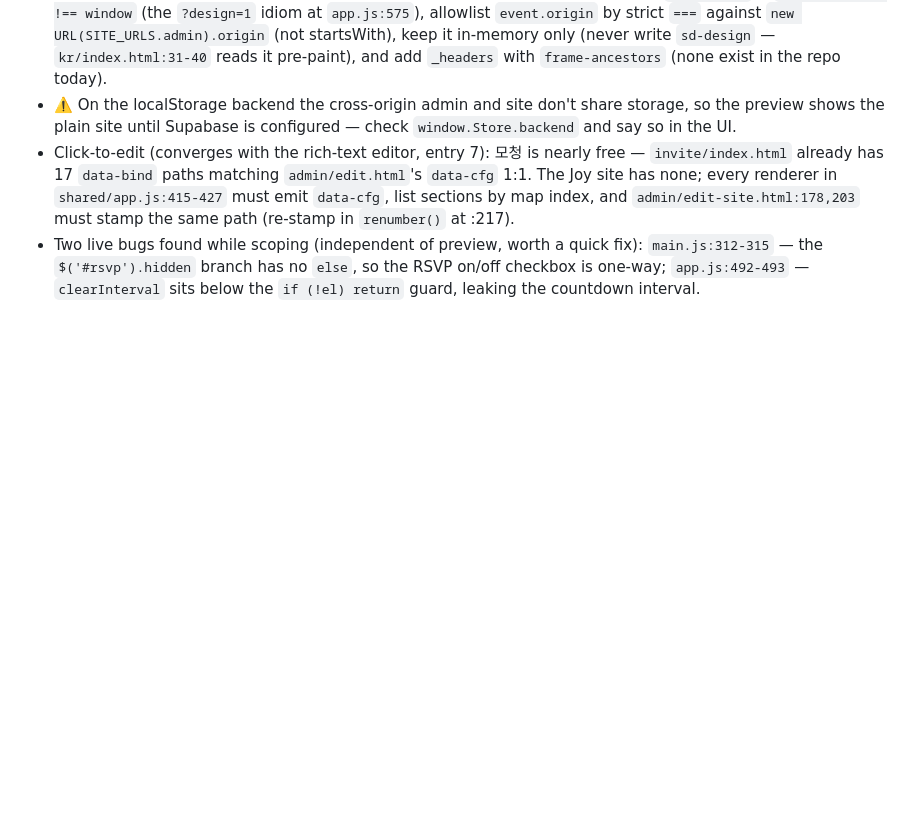
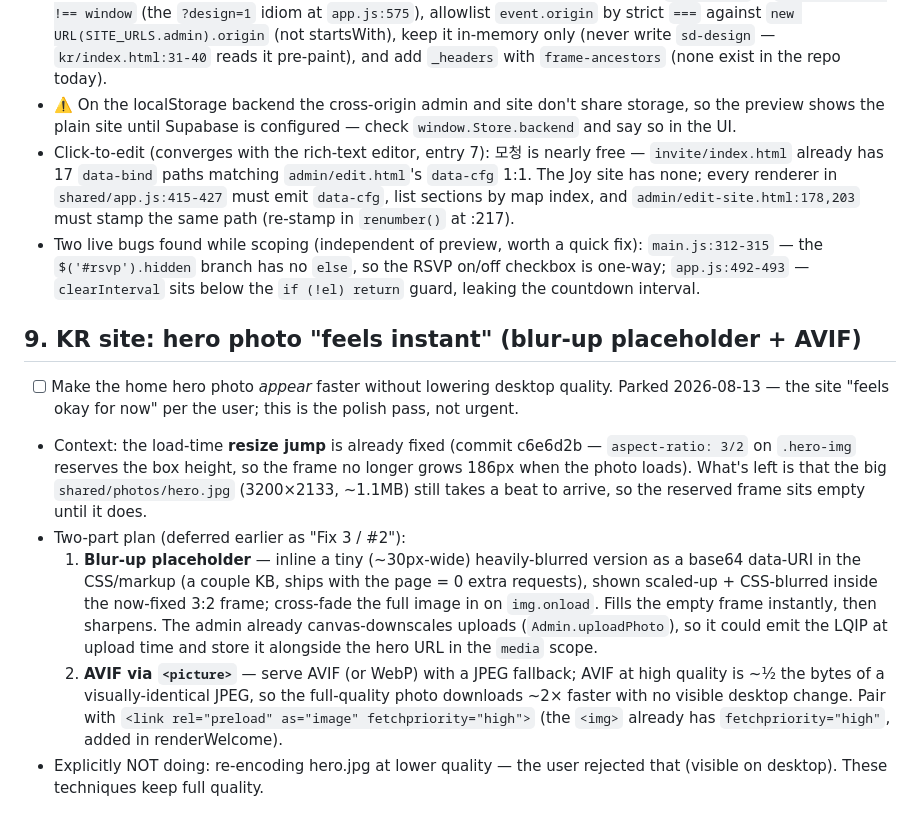
Before and after one commit to dkim0718/soyeon-and-doyoon, a Markdown page: TODO.md, the part around the change. Drawn GitHub-style; blank space fills up the shorter version.

Commit message:
docs(todo): park KR hero-image "feels instant" work as item #9
Blur-up placeholder + AVIF/preload to make the hero photo appear sooner without
lowering desktop quality. Deferred per the user ("feels okay for now"); the
load-time resize jump is already fixed (c6e6d2b).

Co-Authored-By: Claude Opus 4.8 <noreply@anthropic.com>
Claude-Session: https://claude.ai/code/session_01YVJrQuZguhsDFjdgRA3SGg

```diff
--- a/TODO.md
+++ b/TODO.md
@@ -180,3 +180,29 @@ without re-investigating.
   `main.js:312-315` — the `$('#rsvp').hidden` branch has no `else`, so the RSVP
   on/off checkbox is one-way; `app.js:492-493` — `clearInterval` sits below the
   `if (!el) return` guard, leaking the countdown interval.
+
+## 9. KR site: hero photo "feels instant" (blur-up placeholder + AVIF)
+
+- [ ] Make the home hero photo *appear* faster without lowering desktop quality.
+      Parked 2026-08-13 — the site "feels okay for now" per the user; this is the
+      polish pass, not urgent.
+- Context: the load-time **resize jump** is already fixed (commit c6e6d2b —
+  `aspect-ratio: 3/2` on `.hero-img` reserves the box height, so the frame no
+  longer grows 186px when the photo loads). What's left is that the big
+  `shared/photos/hero.jpg` (3200×2133, ~1.1MB) still takes a beat to arrive, so
+  the reserved frame sits empty until it does.
+- Two-part plan (deferred earlier as "Fix 3 / #2"):
+  1. **Blur-up placeholder** — inline a tiny (~30px-wide) heavily-blurred version
+     as a base64 data-URI in the CSS/markup (a couple KB, ships with the page =
+     0 extra requests), shown scaled-up + CSS-blurred inside the now-fixed 3:2
+     frame; cross-fade the full image in on `img.onload`. Fills the empty frame
+     instantly, then sharpens. The admin already canvas-downscales uploads
+     (`Admin.uploadPhoto`), so it could emit the LQIP at upload time and store it
+     alongside the hero URL in the `media` scope.
+  2. **AVIF via `<picture>`** — serve AVIF (or WebP) with a JPEG fallback; AVIF at
+     high quality is ~½ the bytes of a visually-identical JPEG, so the
+     full-quality photo downloads ~2× faster with no visible desktop change.
+     Pair with `<link rel="preload" as="image" fetchpriority="high">` (the
+     `<img>` already has `fetchpriority="high"`, added in renderWelcome).
+- Explicitly NOT doing: re-encoding hero.jpg at lower quality — the user rejected
+  that (visible on desktop). These techniques keep full quality.
```
